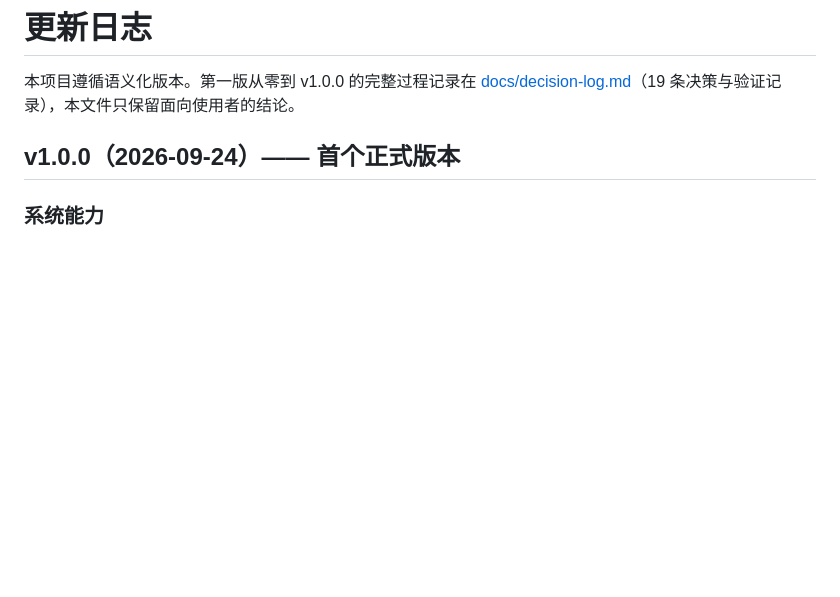
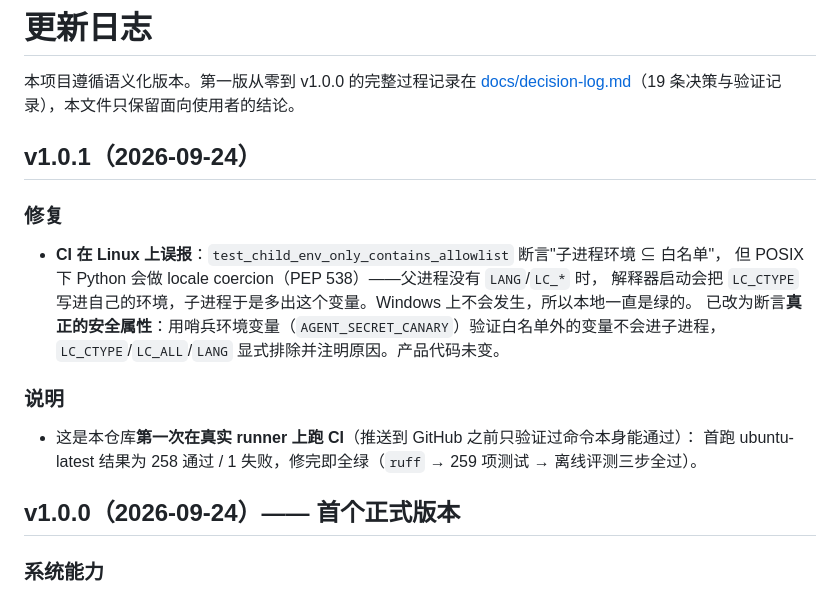
Before and after one commit to Hugo-0913/procurement-agent, a Markdown page: CHANGELOG.md, the part around the change. Rendered like a GitHub page; blank space fills up the shorter version.

Commit message:
docs: v1.0.1 记录与 README 状态徽章
记录 CI 首次在真实 runner 上跑出的结果（Linux locale coercion 导致的测试误报，已修）；README 顶部挂上 CI 徽章，点开即可看到 ruff + 259 项测试 + 离线评测的状态。

```diff
--- a/CHANGELOG.md
+++ b/CHANGELOG.md
@@ -2,6 +2,21 @@
 
 本项目遵循语义化版本。第一版从零到 v1.0.0 的完整过程记录在
 [docs/decision-log.md](docs/decision-log.md)（19 条决策与验证记录），本文件只保留面向使用者的结论。
+
+## v1.0.1（2026-09-24）
+
+### 修复
+
+- **CI 在 Linux 上误报**：`test_child_env_only_contains_allowlist` 断言"子进程环境 ⊆ 白名单"，
+  但 POSIX 下 Python 会做 locale coercion（PEP 538）——父进程没有 `LANG`/`LC_*` 时，
+  解释器启动会把 `LC_CTYPE` 写进自己的环境，子进程于是多出这个变量。Windows 上不会发生，所以本地一直是绿的。
+  已改为断言**真正的安全属性**：用哨兵环境变量（`AGENT_SECRET_CANARY`）验证白名单外的变量不会进子进程，
+  `LC_CTYPE`/`LC_ALL`/`LANG` 显式排除并注明原因。产品代码未变。
+
+### 说明
+
+- 这是本仓库**第一次在真实 runner 上跑 CI**（推送到 GitHub 之前只验证过命令本身能通过）：
+  首跑 ubuntu-latest 结果为 258 通过 / 1 失败，修完即全绿（`ruff` → 259 项测试 → 离线评测三步全过）。
 
 ## v1.0.0（2026-09-24）—— 首个正式版本
 
```
Also changed, not shown: README.md (+2 -0 lines).
